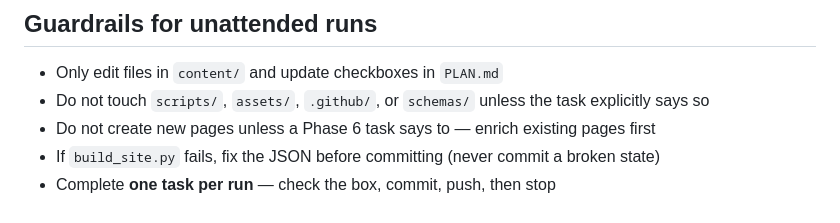
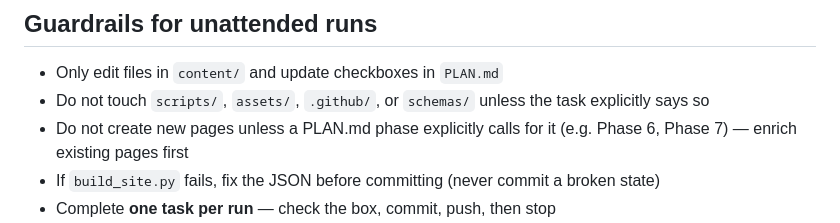
Before and after one commit to dakhni-org/dakhni.org, a Markdown page: CLAUDE.md, the part around the change. Drawn GitHub-style.

```diff
--- a/CLAUDE.md
+++ b/CLAUDE.md
@@ -139,7 +139,7 @@ A task is complete when ALL of the following are true:
 
 - Only edit files in `content/` and update checkboxes in `PLAN.md`
 - Do not touch `scripts/`, `assets/`, `.github/`, or `schemas/` unless the task explicitly says so
-- Do not create new pages unless a Phase 6 task says to — enrich existing pages first
+- Do not create new pages unless a PLAN.md phase explicitly calls for it (e.g. Phase 6, Phase 7) — enrich existing pages first
 - If `build_site.py` fails, fix the JSON before committing (never commit a broken state)
 - Complete **one task per run** — check the box, commit, push, then stop
 - When writing new historical content (timeline entries, facts), use only information consistent with what already appears in the file; do not invent dates or names not supported by the existing content
```
Also changed, not shown: PLAN.md (+26 -0 lines).
